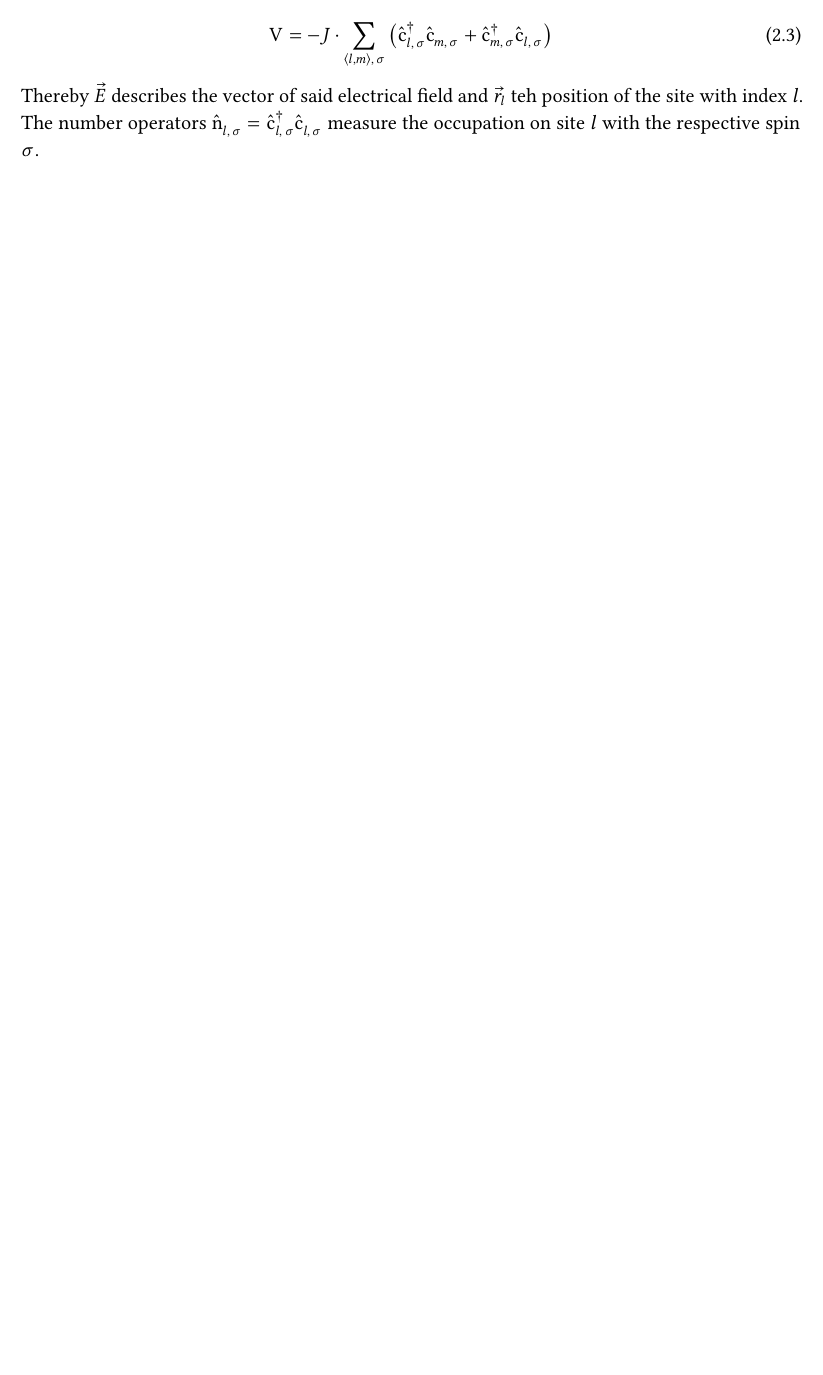
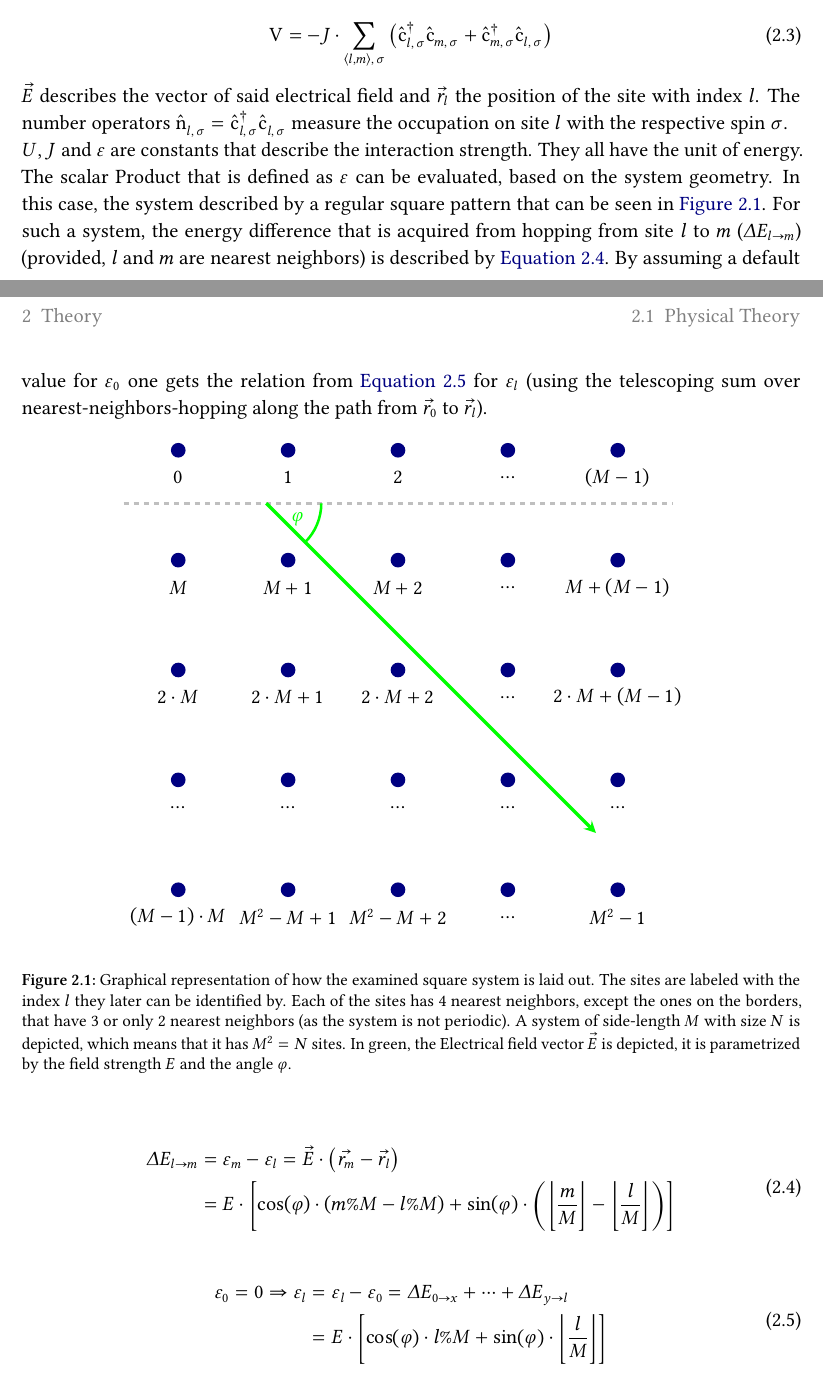
Before and after one commit to jonas-kell/master-thesis-documents, a LaTeX thesis (practical-training-latex/practical-traning-report-jonas-kell.tex, which reads practical-training-latex/theory/physics/hubbard/geometry.tex, practical-training-latex/theory/physics/hubbard/hubbard.tex, shared-latex/packages.tex): part of page 5 of 9 before the commit and two parts of pages 5 and 6 of 10 after it, the two joined at a grey line, cut so that both start at the same text, the shorter picture padded with empty space. Compiled offline with pdfLaTeX.

Commit message:
feat: hamiltonian geometry explanation

```diff
--- /dev/null
+++ b/practical-training-latex/theory/physics/hubbard/geometry.tex
@@ -0,0 +1,57 @@
+
+\def\getFromArray#1{%
+    \ifcase#1 0\or
+    1\or
+    2\or
+    \dots\or
+    (M-1)\or
+    M\or
+    M+1\or
+    M+2\or
+    \dots\or
+    M+(M-1)\or
+    2\cdot M\or
+    2\cdot M+1\or
+    2\cdot M+2\or
+    \dots\or
+    2\cdot M+(M-1)\or
+    \dots\or
+    \dots\or
+    \dots\or
+    \dots\or
+    \dots\or
+    (M-1)\cdot M\or
+    M^2-M+1\or
+    M^2-M+2\or
+    \dots\or
+    M^2 -1\or
+    \else\fi
+}
+
+
+\begin{tikzpicture}[scale=0.38]
+    \def\m{5} % Change this value to adjust the grid size (m x m)
+    \def\side{6} % Change this value to adjust the square side length
+    \def\labelsize{\side/6} % Adjust label size
+
+    % Draw dots and labels with custom text using a loop
+    \foreach \x in {0,...,\numexpr\m-1\relax} {
+        \foreach \y in {0,...,\numexpr\m-1\relax} {
+            \pgfmathtruncatemacro{\index}{(\m-\y-1) * \m + \x}
+            \node[scale=\labelsize] at (\x*\side + \side/2,\y*\side + \side/2) {$\getFromArray{\index}$};
+            \fill[color=dblue] (\x*\side + \side/2,\y*\side + \side/2 + \side/4) circle (0.4);
+        }
+    }
+
+    % Store coordinates for reference
+    \coordinate (top) at (current bounding box.north west);
+
+    % Draw horizontal black line
+    \draw[line width=2pt,overlay,lightgray,dashed] (top) ++ (0,-0.55*\side) -- ++(\m*\side,0);
+
+    % Draw green arrow pointing downwards
+    \draw[green, ->, overlay, line width=2pt,>=stealth] (top) ++ (1.3*\side,-0.55*\side) -- ++(3*\side,-3*\side) node[pos=0.05,right] {$\varphi$};
+
+    % Draw angle circle
+    \draw[overlay, green, line width=1.5pt] (top) ++ (1.3*\side,-0.55*\side) +(0:0.5*\side) arc (0:-45:0.5*\side);
+\end{tikzpicture}
--- a/practical-training-latex/theory/physics/hubbard/hubbard.tex
+++ b/practical-training-latex/theory/physics/hubbard/hubbard.tex
@@ -16,10 +16,41 @@ The system in question is described by a \emph{Hubbard-Model Hamiltonian}, that
     \Vhamiltonian =  - J \cdot \neighborsumWSpin{l}{m}{\sigma} \left(\withspinop{l}{\sigma}{\dagger} \withspinop{m}{\sigma}{} + \withspinop{m}{\sigma}{\dagger} \withspinop{l}{\sigma}{} \right)
 \end{equation}
 
-Thereby $\vec{E}$ describes the vector of said electrical field and $\vec{r_l}$ teh position of the site with index $l$.
+$\vec{E}$ describes the vector of said electrical field and $\vec{r_l}$ the position of the site with index $l$.
 The number operators $\nop{l}{\sigma} = \withspinop{l}{\sigma}{\dagger}\withspinop{l}{\sigma}{}$ measure the occupation on site $l$ with the respective spin $\sigma$.
 
+$U$, $J$ and \epsl[] are constants that describe the interaction strength.
+They all have the unit of energy.
+The scalar Product that is defined as \epsl[] can be evaluated, based on the system geometry.
+In this case, the system described by a regular square pattern that can be seen in \autoref{fig:geometry-of-square-system}.
+For such a system, the energy difference that is acquired from hopping from site $l$ to $m$ ($\Delta E_{l \rightarrow m}$) (provided, $l$ and $m$ are nearest neighbors) is described by \autoref{eq:energy-difference-hopping}. By assuming a default value for \epsl[0] one gets the relation from \autoref{eq:epsl} for \epsl{} (using the telescoping sum over nearest-neighbors-hopping along the path from $\vec{r_0}$ to $\vec{r_l}$).
 
+\begin{figure}[htbp]
+    \centering
+            \input{./theory/physics/hubbard/geometry.tex}
+    \vspace{0.8cm}
+    \caption{Graphical representation of how the examined square system is laid out. The sites are labeled with the index $l$ they later can be identified by. Each of the sites has 4 nearest neighbors, except the ones on the borders, that have 3 or only 2 nearest neighbors (as the system is not periodic). A system of side-length $M$ with size $N$ is depicted, which means that it has $M^2 = N$ sites.
+    In green, the Electrical field vector $\vec{E}$ is depicted, it is parametrized by the field strength $E$ and the angle $\varphi$.}
+    \label{fig:geometry-of-square-system}
+\end{figure}
 
+\begin{equation}
+    \label{eq:energy-difference-hopping}
+    \begin{split}
+        \Delta E_{l \rightarrow m} &=  \epsl[m] - \epsl[l] = \vec{E} \cdot \left(\vec{r_m}-\vec{r_l}\right)\\
+        &= E \cdot \left[\cos(\varphi)\cdot \left(m \% M-l \% M\right) + \sin(\varphi)\cdot \left(\floor[\bigg]{\frac{m}{M}}-\floor[\bigg]{\frac{l}{M}}\right)\right]
+    \end{split}
+\end{equation}
+\vspace{0.5cm} % equations are not well enough separated otherwiese % TODO check in final render
+\begin{equation}
+    \label{eq:epsl}
+    \begin{split}
+        \epsl[0] = 0 \Rightarrow
+        \epsl[l] &= \epsl[l] - \epsl[0] = \Delta E_{0 \rightarrow x} + \dots + \Delta E_{y \rightarrow l}\\
+        &= E \cdot \left[\cos(\varphi)\cdot l \% M + \sin(\varphi)\cdot \floor[\bigg]{\frac{l}{M}}\right]
+    \end{split}
+\end{equation}
+
+% TODO spins
 
 % TODO
--- a/shared-latex/packages.tex
+++ b/shared-latex/packages.tex
@@ -33,3 +33,5 @@
 \usepackage{physics}                            % bra-ket and more
 \usepackage{nicematrix}                         % label row/cols on matrix
 \usepackage{caption}                            % caption of different environments
+\usepackage{tikz}
+\usetikzlibrary{calc}
```
Also changed, not shown: practical-training-latex/practical-traning-report-jonas-kell.tex (+1 -1 lines).
